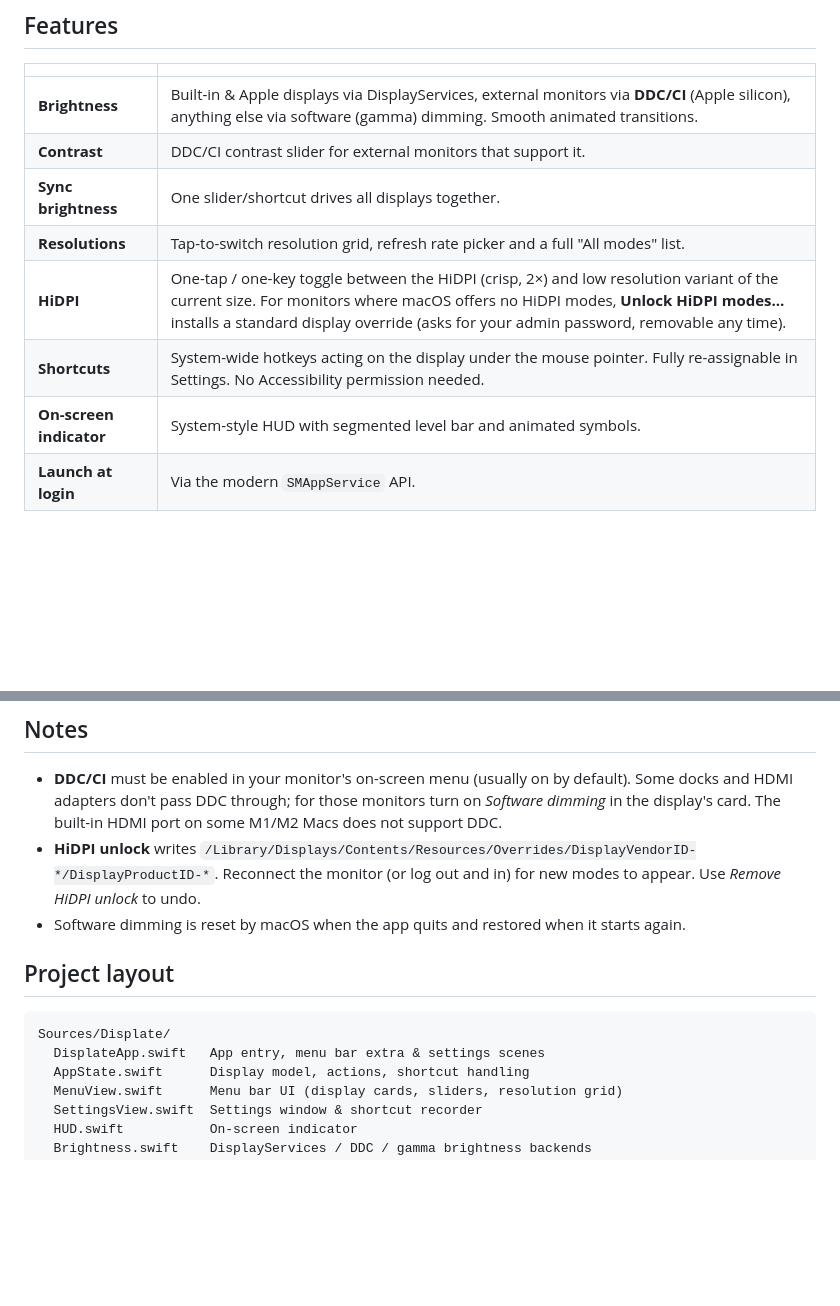
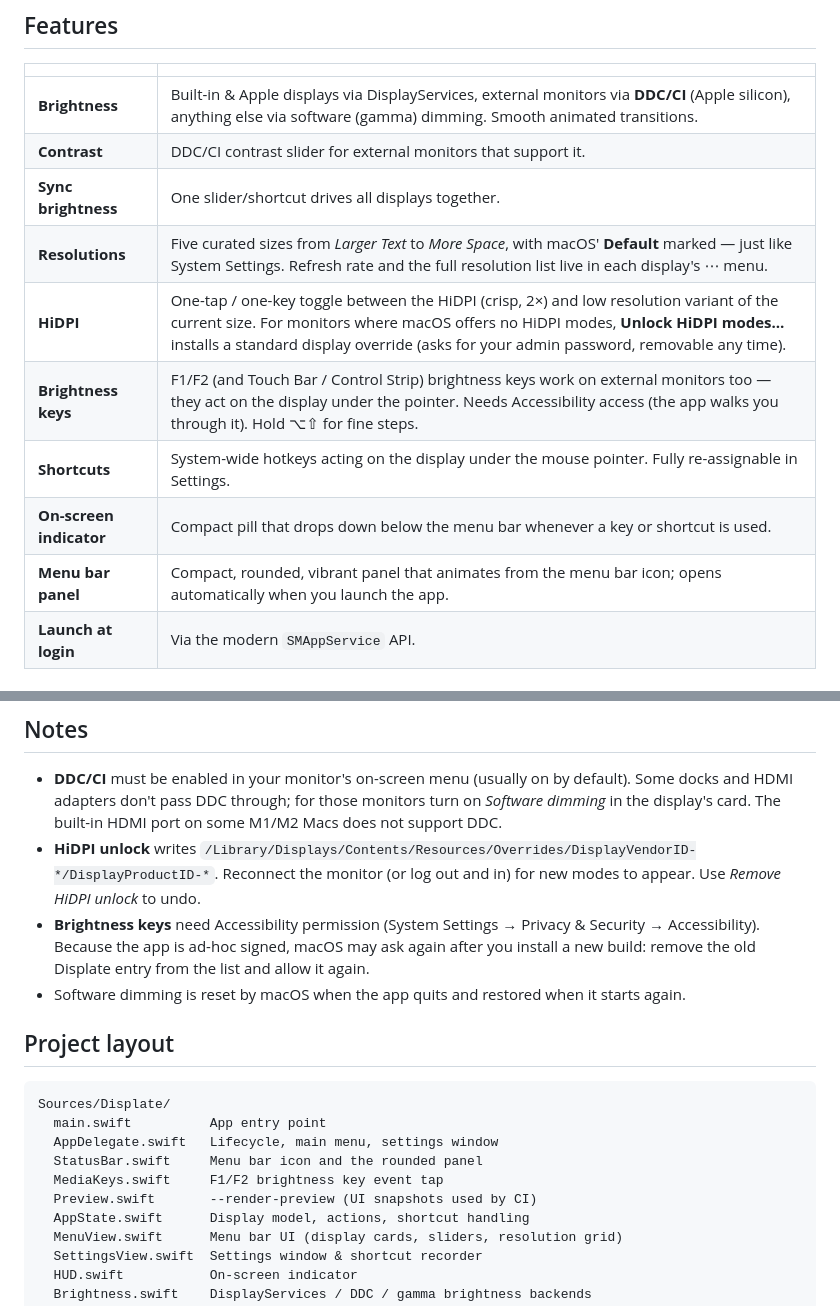
Before and after one commit to dynxssy/Displate, a Markdown page: README.md, 2 parts joined by grey strips. Rendered like a GitHub page; blank space fills up the shorter version.

Commit message:
Update README
Co-Authored-By: Claude Opus 5.5 <noreply@anthropic.com>
Claude-Session: https://claude.ai/code/session_01EgR383KSfhyg4cDDarWpxa

````diff
--- a/README.md
+++ b/README.md
@@ -13,10 +13,12 @@ and runs on both Apple silicon and Intel Macs.
 | **Brightness** | Built-in & Apple displays via DisplayServices, external monitors via **DDC/CI** (Apple silicon), anything else via software (gamma) dimming. Smooth animated transitions. |
 | **Contrast** | DDC/CI contrast slider for external monitors that support it. |
 | **Sync brightness** | One slider/shortcut drives all displays together. |
-| **Resolutions** | Tap-to-switch resolution grid, refresh rate picker and a full "All modes" list. |
+| **Resolutions** | Five curated sizes from *Larger Text* to *More Space*, with macOS' **Default** marked — just like System Settings. Refresh rate and the full resolution list live in each display's ⋯ menu. |
 | **HiDPI** | One-tap / one-key toggle between the HiDPI (crisp, 2×) and low resolution variant of the current size. For monitors where macOS offers no HiDPI modes, **Unlock HiDPI modes…** installs a standard display override (asks for your admin password, removable any time). |
-| **Shortcuts** | System-wide hotkeys acting on the display under the mouse pointer. Fully re-assignable in Settings. No Accessibility permission needed. |
-| **On-screen indicator** | System-style HUD with segmented level bar and animated symbols. |
+| **Brightness keys** | F1/F2 (and Touch Bar / Control Strip) brightness keys work on external monitors too — they act on the display under the pointer. Needs Accessibility access (the app walks you through it). Hold ⌥⇧ for fine steps. |
+| **Shortcuts** | System-wide hotkeys acting on the display under the mouse pointer. Fully re-assignable in Settings. |
+| **On-screen indicator** | Compact pill that drops down below the menu bar whenever a key or shortcut is used. |
+| **Menu bar panel** | Compact, rounded, vibrant panel that animates from the menu bar icon; opens automatically when you launch the app. |
 | **Launch at login** | Via the modern `SMAppService` API. |
 
 ### Default shortcuts
@@ -50,13 +52,20 @@ cp -R build/Displate.app /Applications/ && open /Applications/Displate.app
   The built-in HDMI port on some M1/M2 Macs does not support DDC.
 - **HiDPI unlock** writes `/Library/Displays/Contents/Resources/Overrides/DisplayVendorID-*/DisplayProductID-*`.
   Reconnect the monitor (or log out and in) for new modes to appear. Use *Remove HiDPI unlock* to undo.
+- **Brightness keys** need Accessibility permission (System Settings → Privacy & Security → Accessibility).
+  Because the app is ad-hoc signed, macOS may ask again after you install a new build: remove the old
+  Displate entry from the list and allow it again.
 - Software dimming is reset by macOS when the app quits and restored when it starts again.
 
 ## Project layout
 
 ```
 Sources/Displate/
-  DisplateApp.swift   App entry, menu bar extra & settings scenes
+  main.swift          App entry point
+  AppDelegate.swift   Lifecycle, main menu, settings window
+  StatusBar.swift     Menu bar icon and the rounded panel
+  MediaKeys.swift     F1/F2 brightness key event tap
+  Preview.swift       --render-preview (UI snapshots used by CI)
   AppState.swift      Display model, actions, shortcut handling
   MenuView.swift      Menu bar UI (display cards, sliders, resolution grid)
   SettingsView.swift  Settings window & shortcut recorder
````
